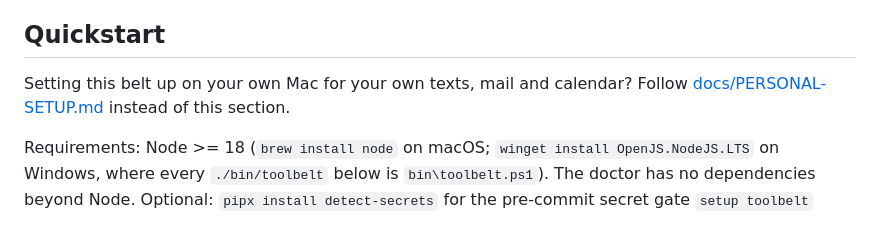
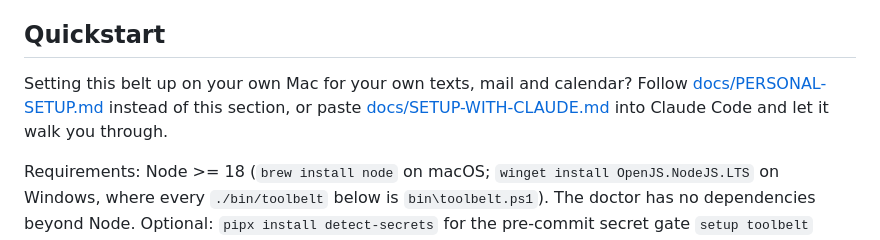
Before and after one commit to RobGruhl/Toolbelt-Shared, a Markdown page: README.md, the part around the change. GitHub-like rendering.

Commit message:
SETUP-WITH-CLAUDE: a prompt that installs and validates every tool
Co-Authored-By: Claude Opus 5.5 <noreply@anthropic.com>
Claude-Session: https://claude.ai/code/session_01EMXMSzPBuuYVqDj3uLgMZ9

```diff
--- a/README.md
+++ b/README.md
@@ -24,7 +24,8 @@ described too.
 ## Quickstart
 
 Setting this belt up on your own Mac for your own texts, mail and calendar? Follow
-[docs/PERSONAL-SETUP.md](docs/PERSONAL-SETUP.md) instead of this section.
+[docs/PERSONAL-SETUP.md](docs/PERSONAL-SETUP.md) instead of this section, or paste
+[docs/SETUP-WITH-CLAUDE.md](docs/SETUP-WITH-CLAUDE.md) into Claude Code and let it walk you through.
 
 Requirements: Node >= 18 (`brew install node` on macOS; `winget install OpenJS.NodeJS.LTS` on
 Windows, where every `./bin/toolbelt` below is `bin\toolbelt.ps1`). The doctor has no
```
Also changed, not shown: docs/PERSONAL-SETUP.md (+3 -0 lines), docs/SETUP-WITH-CLAUDE.md (added, +99 -0 lines).
